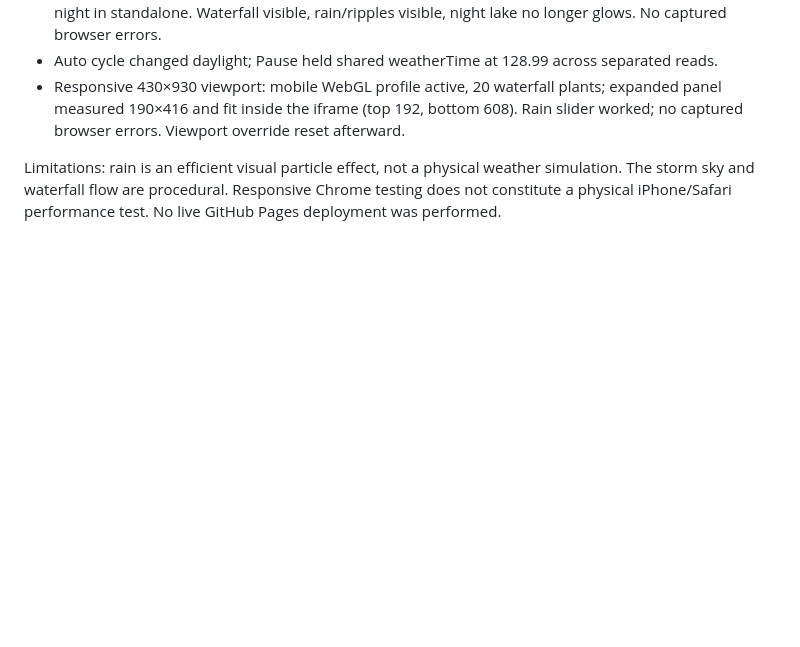
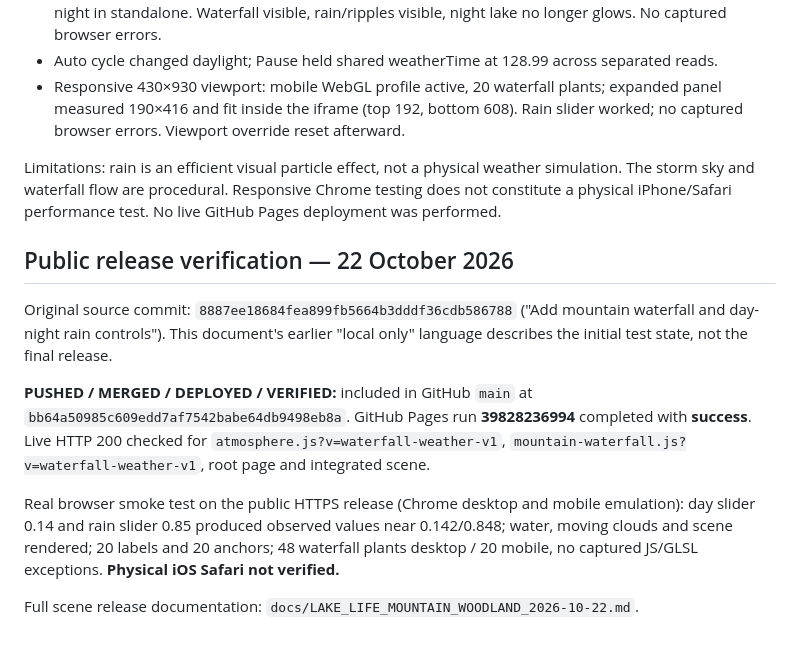
Before and after one commit to VSTOPIA-GitCollab/vstopia-team-tree-pages, a Markdown page: docs/WATERFALL_DAY_NIGHT_RAIN_2026-10-22.md, the part around the change. Drawn GitHub-style; blank space fills up the shorter version.

```diff
--- a/docs/WATERFALL_DAY_NIGHT_RAIN_2026-10-22.md
+++ b/docs/WATERFALL_DAY_NIGHT_RAIN_2026-10-22.md
@@ -45,3 +45,14 @@ The Atmosphere panel now scrolls if its expanded contents exceed the viewport. E
 - Responsive 430×930 viewport: mobile WebGL profile active, 20 waterfall plants; expanded panel measured 190×416 and fit inside the iframe (top 192, bottom 608). Rain slider worked; no captured browser errors. Viewport override reset afterward.
 
 Limitations: rain is an efficient visual particle effect, not a physical weather simulation. The storm sky and waterfall flow are procedural. Responsive Chrome testing does not constitute a physical iPhone/Safari performance test. No live GitHub Pages deployment was performed.
+
+
+## Public release verification — 22 October 2026
+
+Original source commit: `8887ee18684fea899fb5664b3dddf36cdb586788` ("Add mountain waterfall and day-night rain controls"). This document's earlier "local only" language describes the initial test state, not the final release.
+
+**PUSHED / MERGED / DEPLOYED / VERIFIED:** included in GitHub `main` at `bb64a50985c609edd7af7542babe64db9498eb8a`. GitHub Pages run **39828236994** completed with **success**. Live HTTP 200 checked for `atmosphere.js?v=waterfall-weather-v1`, `mountain-waterfall.js?v=waterfall-weather-v1`, root page and integrated scene.
+
+Real browser smoke test on the public HTTPS release (Chrome desktop and mobile emulation): day slider 0.14 and rain slider 0.85 produced observed values near 0.142/0.848; water, moving clouds and scene rendered; 20 labels and 20 anchors; 48 waterfall plants desktop / 20 mobile, no captured JS/GLSL exceptions. **Physical iOS Safari not verified.**
+
+Full scene release documentation: `docs/LAKE_LIFE_MOUNTAIN_WOODLAND_2026-10-22.md`.
```
Also changed, not shown: docs/LAKE_LIFE_MOUNTAIN_WOODLAND_2026-10-22.md (+13 -0 lines).
